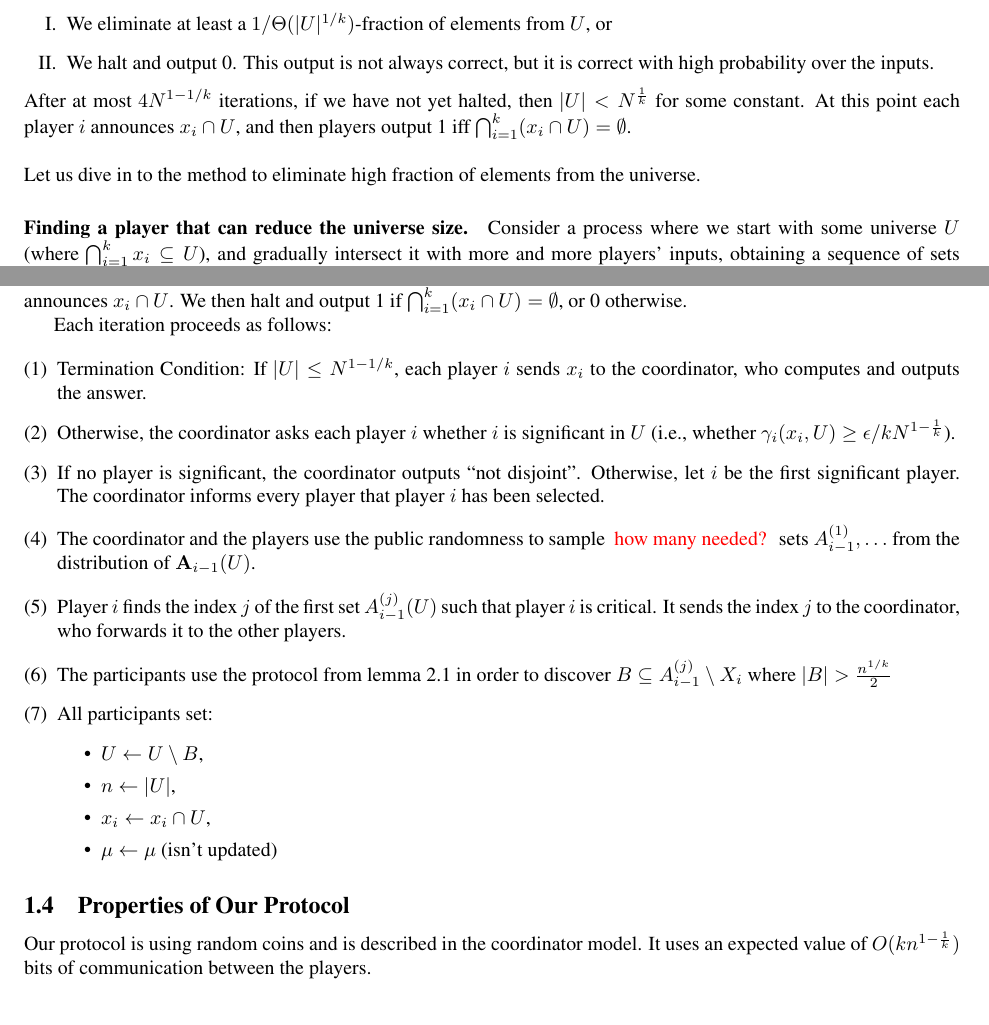
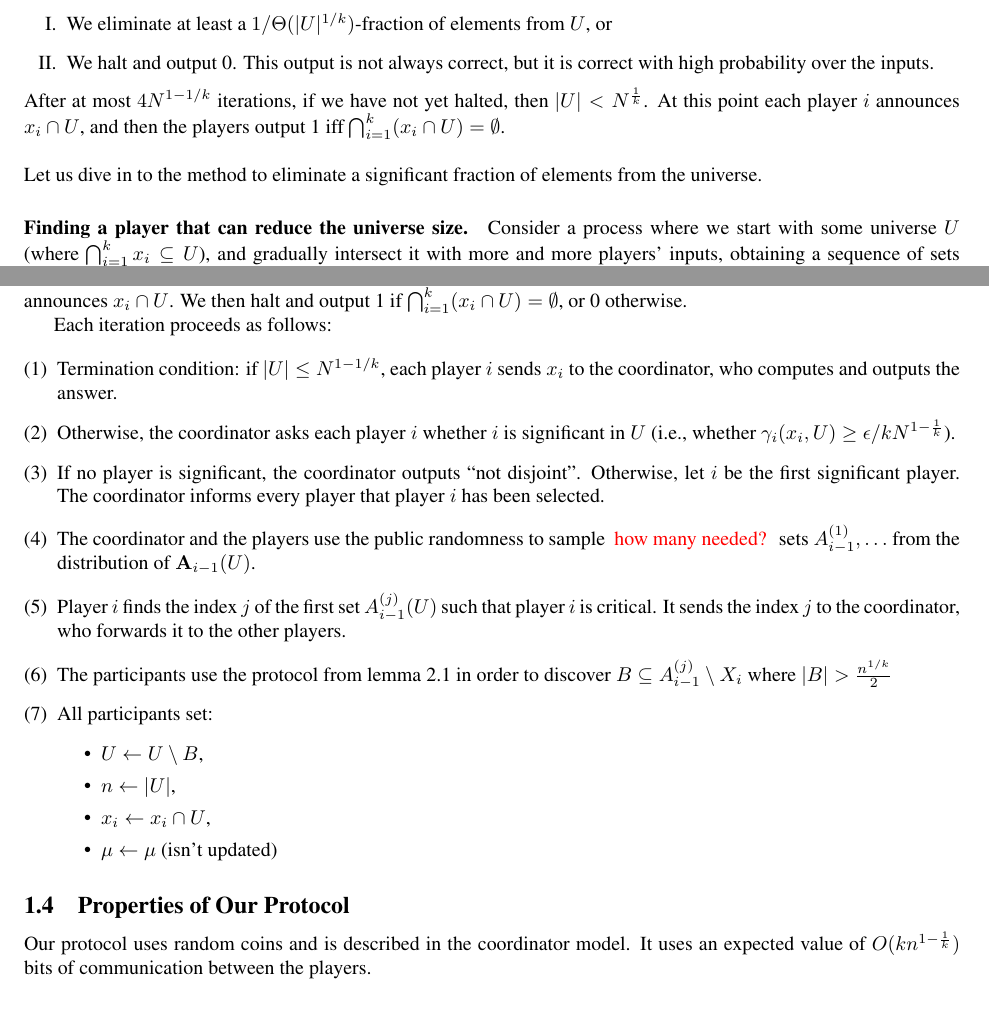
Before and after one commit to pelegkaz/Disjointness, a LaTeX document (Disj-CC.tex): two parts of pages 2 and 3 of 11, joined at a grey line, cut so that both start at the same text. Compiled offline with pdfLaTeX.

Commit message:
rotem hearot v1

```diff
--- a/Disj-CC.tex
+++ b/Disj-CC.tex
@@ -136,10 +136,10 @@ The protocol operates in \emph{iterations}, where each iteration has two possibl
   \item We halt and output 0. This output is not always correct, but it is correct with high probability over the inputs.
 \end{enumerate}
 After at most $4N^{1 - 1/k}$ iterations, if we have not yet halted,
-then $|U| < N^{\frac{1}{k}}$ for some constant. At this point each player $i$ announces $x_i \cap U$,
-and then players output 1 iff $\bigcap_{i = 1}^k (x_i \cap U) = \emptyset$. \newline
+then $|U| < N^{\frac{1}{k}}$. At this point each player $i$ announces $x_i \cap U$,
+and then the players output 1 iff $\bigcap_{i = 1}^k (x_i \cap U) = \emptyset$. \newline
 \newline
-Let us dive in to the method to eliminate high fraction of elements from the universe.
+Let us dive in to the method to eliminate a significant fraction of elements from the universe.
 
 \paragraph{Finding a player that can reduce the universe size.}
 Consider a process where we start with some universe $U$ (where $\bigcap_{i = 1}^k x_i \subseteq U$),
@@ -242,7 +242,7 @@ We then halt and output 1 if $\bigcap_{i = 1}^k (x_i \cap U) = \emptyset$, or 0
 Each iteration proceeds as follows:
 
 \begin{enumerate}[(1)]
-  \item Termination Condition: If $|U| \leq N^{1 - 1/k}$, each player $i$ sends $x_i$ to the coordinator, who computes and outputs the answer.
+  \item Termination condition: if $|U| \leq N^{1 - 1/k}$, each player $i$ sends $x_i$ to the coordinator, who computes and outputs the answer.
   \item Otherwise, the coordinator asks each player $i$ whether $i$ is significant in $U$ (i.e., whether $\gamma_i(x_i, U) \geq \eps / kN^{1-\frac{1}{k}}$).
   \item If no player is significant, the coordinator outputs ``not disjoint''. Otherwise, let $i$ be the
     first significant player. The coordinator informs every player that player $i$ has been selected.
@@ -302,7 +302,7 @@ Each iteration proceeds as follows:
 
 
 \subsection{Properties of Our Protocol}
-Our protocol is using random coins and is described in the coordinator model. It uses an expected value of $O(kn^{1-\frac{1}{k}})$ bits of communication between the players.
+Our protocol uses random coins and is described in the coordinator model. It uses an expected value of $O(kn^{1-\frac{1}{k}})$ bits of communication between the players.
 \subsection{Analysis}
 \paragraph{Rounds analysis}
 We argue that the protocol should run only $4N^{1-\frac{1}{k}}$ rounds. As described above, every round where $|U| = n$, we omit $\frac{n^{1-\frac{1}{k}}}{2}$ indexes. Therefore if $f(n)$ is the function of number of rounds when starting with universe sized $n$, we can define it by
```
